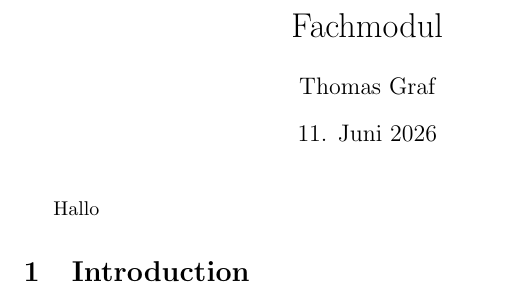
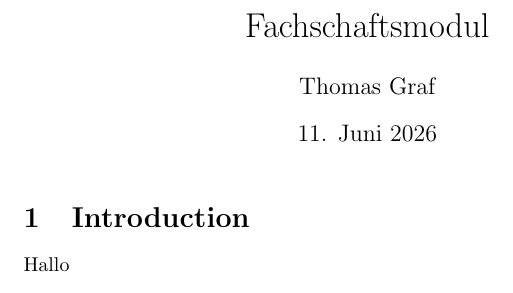
Before and after one commit to ThomasGrafNumerics/LaTeX_Module, a LaTeX document (MWE/main.tex): part of the page, cut at the place of the change. Compiled offline with pdfLaTeX.

```diff
--- a/MWE/main.tex
+++ b/MWE/main.tex
@@ -1,15 +1,15 @@
 \documentclass{article}
 \usepackage{graphicx} % Required for inserting images
 
-\title{Fachmodul}
+\title{Fachschaftsmodul}
 \author{Thomas Graf}
 \date{11. Juni 2026}
 
 \begin{document}
 
 \maketitle
+
+\section{Introduction}
 Hallo
 
-\section{Introduction}
-
 \end{document}
```
Also changed, not shown: docs/latex-setup.md (+1 -11 lines), Template/MA/Chapters/Kapitel_01.tex (line endings or trailing spaces).
